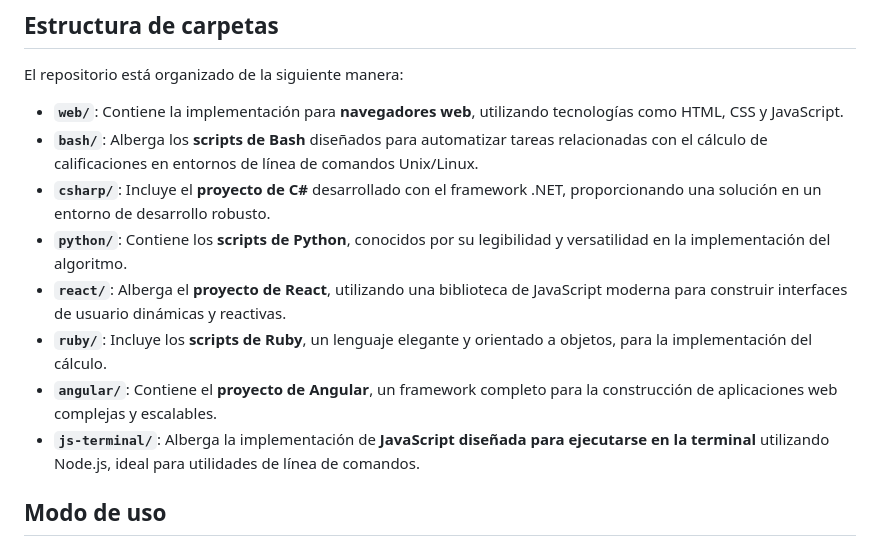
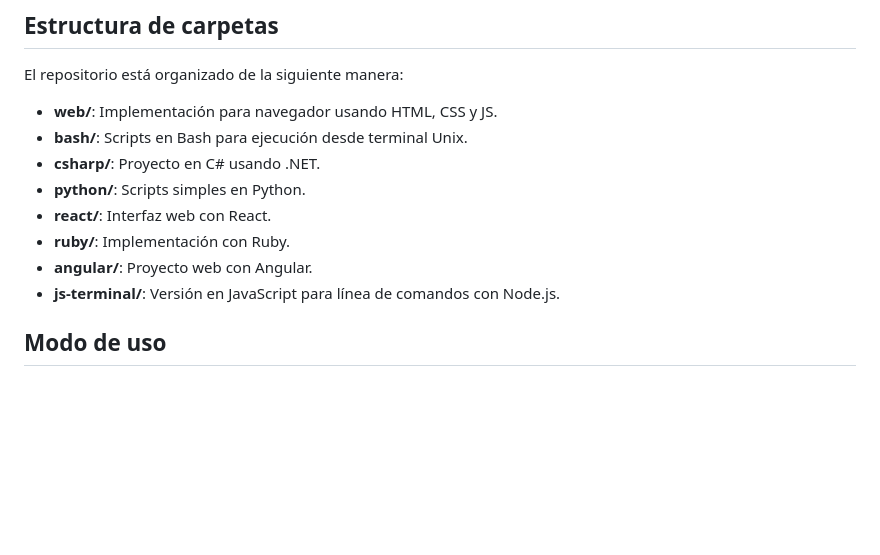
Before and after one commit to FedE-URU/Calcular_Calificacion, a Markdown page: README.md, the part around the change. Rendered like a GitHub page; blank space fills up the shorter version.

```diff
--- a/README.md
+++ b/README.md
@@ -37,14 +37,14 @@ Repositorio para el ejercicio de cálculo de calificaciones de alumnos implement
 
 El repositorio está organizado de la siguiente manera:
 
-- **`web/`**: Contiene la implementación para **navegadores web**, utilizando tecnologías como HTML, CSS y JavaScript.
-- **`bash/`**: Alberga los **scripts de Bash** diseñados para automatizar tareas relacionadas con el cálculo de calificaciones en entornos de línea de comandos Unix/Linux.
-- **`csharp/`**: Incluye el **proyecto de C#** desarrollado con el framework .NET, proporcionando una solución en un entorno de desarrollo robusto.
-- **`python/`**: Contiene los **scripts de Python**, conocidos por su legibilidad y versatilidad en la implementación del algoritmo.
-- **`react/`**: Alberga el **proyecto de React**, utilizando una biblioteca de JavaScript moderna para construir interfaces de usuario dinámicas y reactivas.
-- **`ruby/`**: Incluye los **scripts de Ruby**, un lenguaje elegante y orientado a objetos, para la implementación del cálculo.
-- **`angular/`**: Contiene el **proyecto de Angular**, un framework completo para la construcción de aplicaciones web complejas y escalables.
-- **`js-terminal/`**: Alberga la implementación de **JavaScript diseñada para ejecutarse en la terminal** utilizando Node.js, ideal para utilidades de línea de comandos.
+- **web/**: Implementación para navegador usando HTML, CSS y JS.
+- **bash/**: Scripts en Bash para ejecución desde terminal Unix.
+- **csharp/**: Proyecto en C# usando .NET.
+- **python/**: Scripts simples en Python.
+- **react/**: Interfaz web con React.
+- **ruby/**: Implementación con Ruby.
+- **angular/**: Proyecto web con Angular.
+- **js-terminal/**: Versión en JavaScript para línea de comandos con Node.js.
 
 ## Modo de uso
 
```
